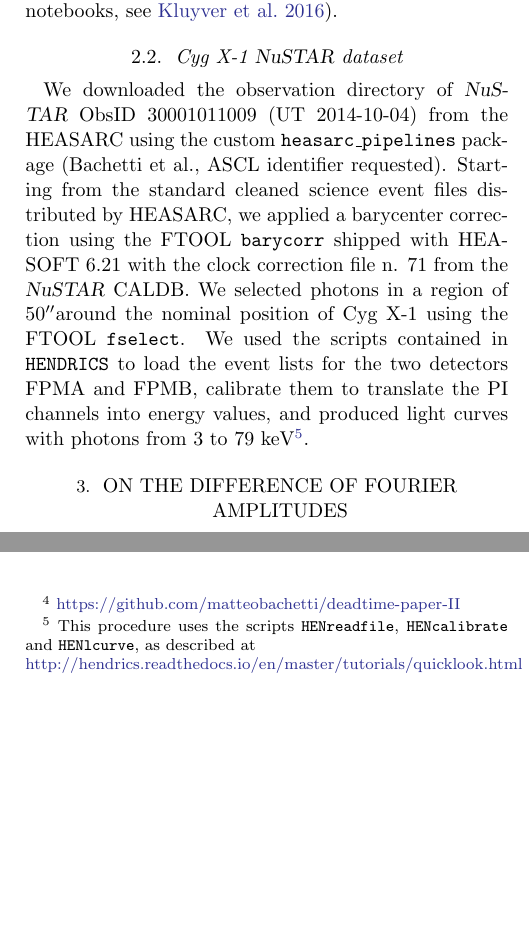
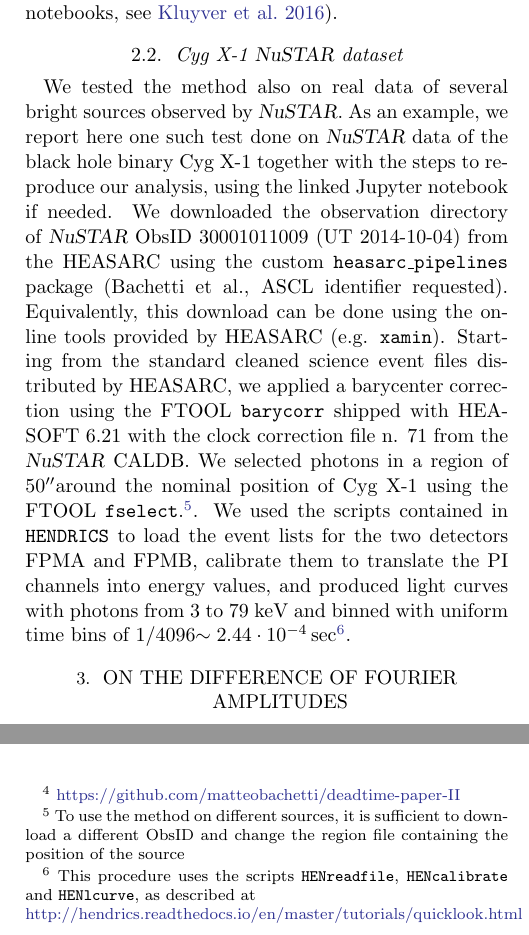
Before and after one commit to matteobachetti/deadtime-paper-II, a LaTeX paper (paper/deadtime.tex): two parts of the columns of page 3 of 7, joined at a grey line, cut so that both start at the same text, the shorter picture padded with empty space. Compiled offline with LaTeX, dvips and Ghostscript.

Commit message:
Various improvements to data analysis section

```diff
--- a/paper/deadtime.tex
+++ b/paper/deadtime.tex
@@ -313,10 +313,14 @@ Finally, the \texttt{hendrics.fake.filter\_for\_deadtime()} function was used to
 \footnote{\href{https://github.com/matteobachetti/deadtime-paper-II}{https://github.com/matteobachetti/deadtime-paper-II}} \citep[for a description of Jupyter notebooks, see][]{kluyver2016jupyter}.
 
 \subsection{Cyg X-1 \nustar dataset}
+We tested the method also on real data of several bright sources observed by \nustar.
+As an example, we report here one such test done on \nustar data of the black hole binary Cyg~X-1 together with the steps to reproduce our analysis, using the linked Jupyter notebook if needed.
 We downloaded the observation directory of \nustar ObsID 30001011009 (UT 2014-10-04) from the HEASARC using the custom \texttt{heasarc\_pipelines} package (Bachetti et al., ASCL identifier requested).
+Equivalently, this download can be done using the online tools provided by HEASARC (e.g. \texttt{xamin}).
 Starting from the standard cleaned science event files distributed by HEASARC, we applied a barycenter correction using the FTOOL \texttt{barycorr} shipped with HEASOFT 6.21 with the clock correction file n. 71 from the \nustar CALDB.
-We selected photons in a region of 50\arcsec around the nominal position of Cyg X-1 using the FTOOL \texttt{fselect}.
-We used the scripts contained in \texttt{HENDRICS} to load the event lists for the two detectors FPMA and FPMB, calibrate them to translate the PI channels into energy values, and produced light curves with photons from 3 to 79 keV%
+We selected photons in a region of 50\arcsec around the nominal position of Cyg X-1 using the FTOOL \texttt{fselect}.%
+\footnote{To use the method on different sources, it is sufficient to download a different ObsID and change the region file containing the position of the source}.
+We used the scripts contained in \texttt{HENDRICS} to load the event lists for the two detectors FPMA and FPMB, calibrate them to translate the PI channels into energy values, and produced light curves with photons from 3 to 79 keV and binned with uniform time bins of 1/4096$\sim2.44\cdot10^{-4}$\,sec%
 \footnote{This procedure uses the scripts \texttt{HENreadfile}, \texttt{HENcalibrate} and \texttt{HENlcurve}, as described at\\ \href{http://hendrics.readthedocs.io/en/master/tutorials/quicklook.html}{http://hendrics.readthedocs.io/en/master/tutorials/quicklook.html}}.
 
 
@@ -335,7 +339,7 @@ Let us consider two identical and independent detectors observing the same varia
 
 \begin{eqnarray}
 A_{xj} &=& A_{xsj} + A_{xdj} + A_{xnj} \nonumber \\
-B_{xj} &=& B_{xsj} + A_{xdj} + B_{xnj} \, ,
+B_{xj} &=& B_{xsj} + B_{xdj} + B_{xnj} \, ,
 \end{eqnarray}
 
 \noindent where $A_{xsj}$ and $B_{xsj}$ denote the real and imaginary components of the signal power in the Fourier amplitudes,  $A_{xdj}$ and $B_{xdj}$ denote the variance introduced by dead time, and $A_{xnj}$ and $B_{xnj}$ similarly denote the white noise components in the Fourier amplitudes.
```
Also changed, not shown: paper/deadtime.pdf, 3 other files.
